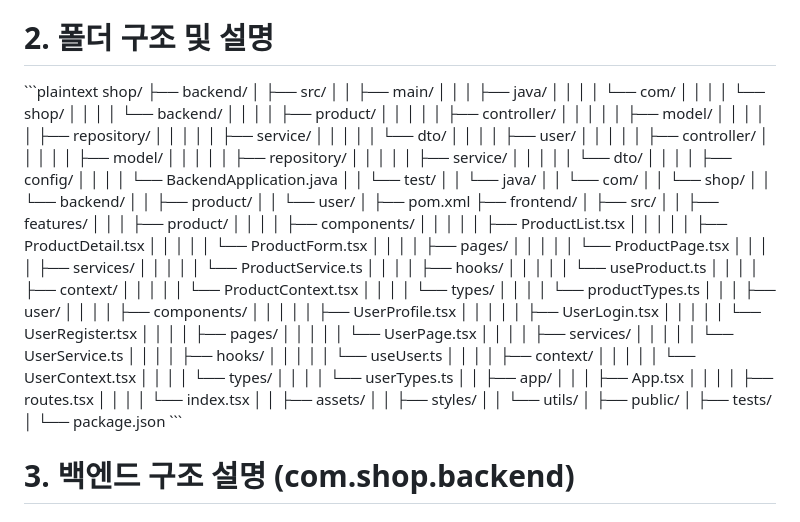
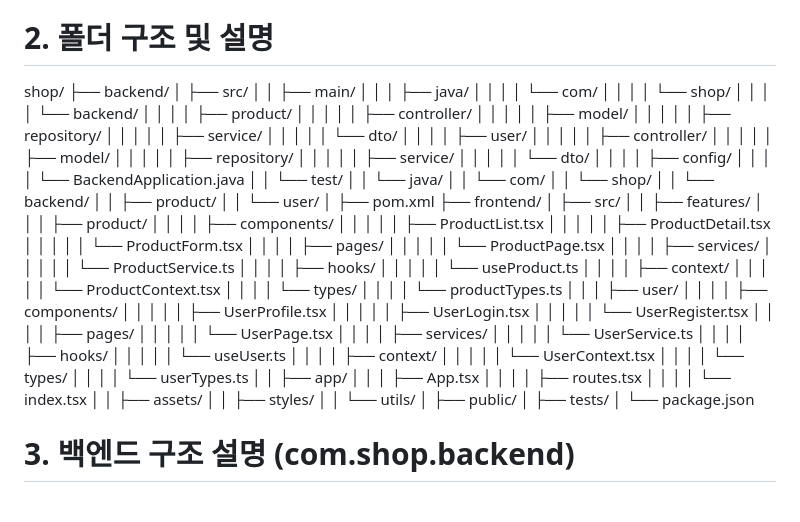
Before and after one commit to SeoGM/ReactSpringbootShop, a Markdown page: architecture_document.md, the part around the change. GitHub-like rendering.

```diff
--- a/architecture_document.md
+++ b/architecture_document.md
@@ -13,7 +13,6 @@
 
 # 2. 폴더 구조 및 설명
 
-\`\`\`plaintext
 shop/
 ├── backend/
 │    ├── src/
@@ -87,7 +86,6 @@ shop/
 │    ├── public/
 │    ├── tests/
 │    └── package.json
-\`\`\`
 
 
 
```
